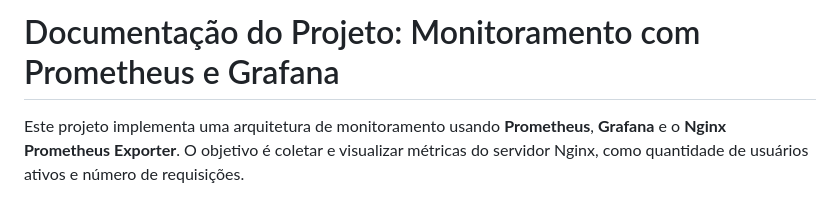
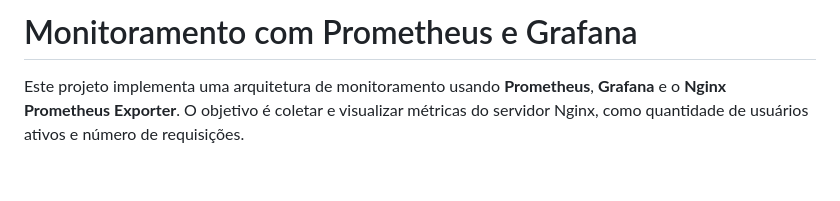
Before and after one commit to denisdrs/prometheus_nginx, a Markdown page: README.md, the part around the change. Rendered like a GitHub page; blank space fills up the shorter version.

```diff
--- a/README.md
+++ b/README.md
@@ -1,4 +1,4 @@
-# Documentação do Projeto: Monitoramento com Prometheus e Grafana
+# Monitoramento com Prometheus e Grafana
 
 Este projeto implementa uma arquitetura de monitoramento usando  **Prometheus**, **Grafana** e o **Nginx Prometheus Exporter**. O objetivo é coletar e visualizar métricas do servidor Nginx, como quantidade de usuários ativos e número de requisições.
 
```
